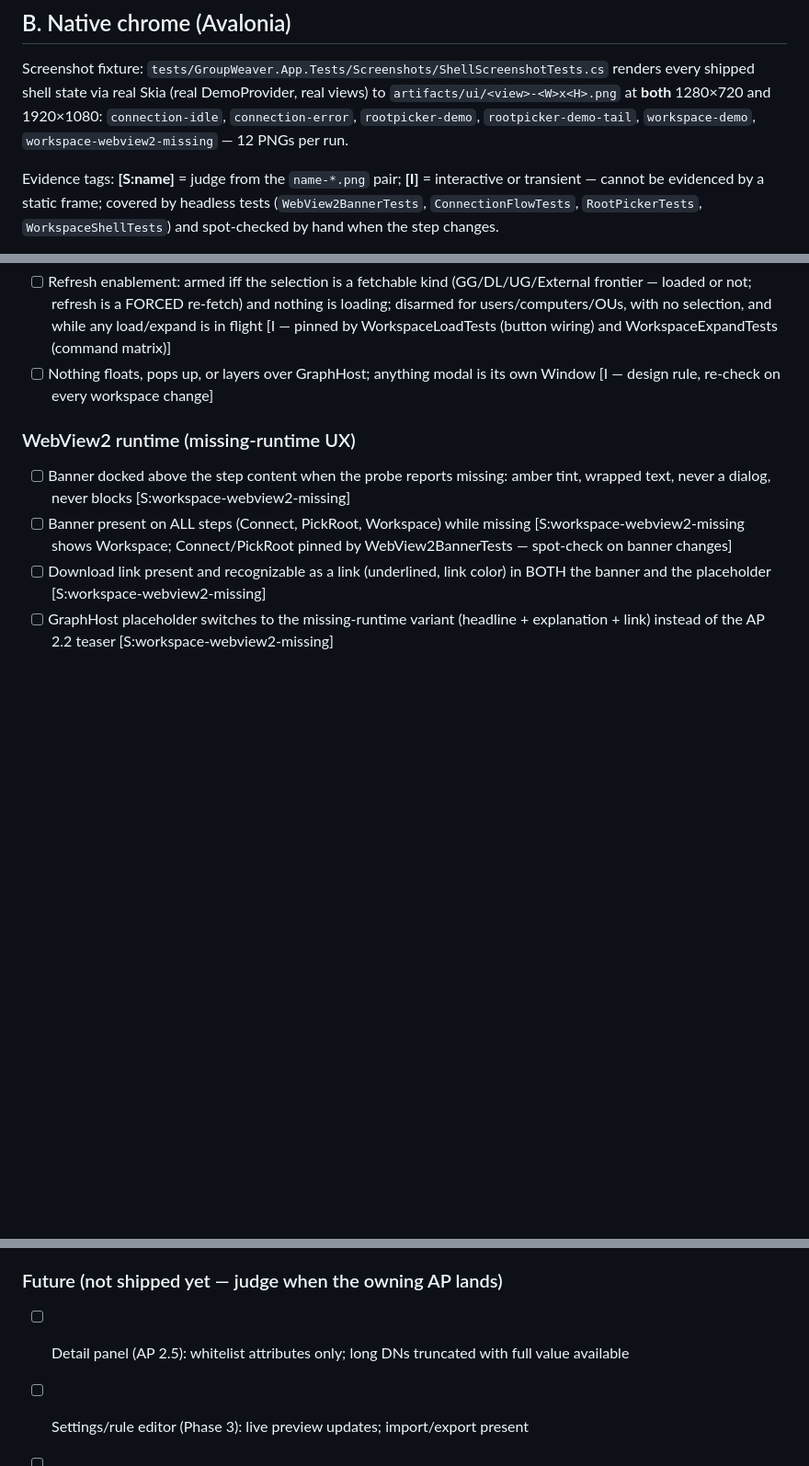
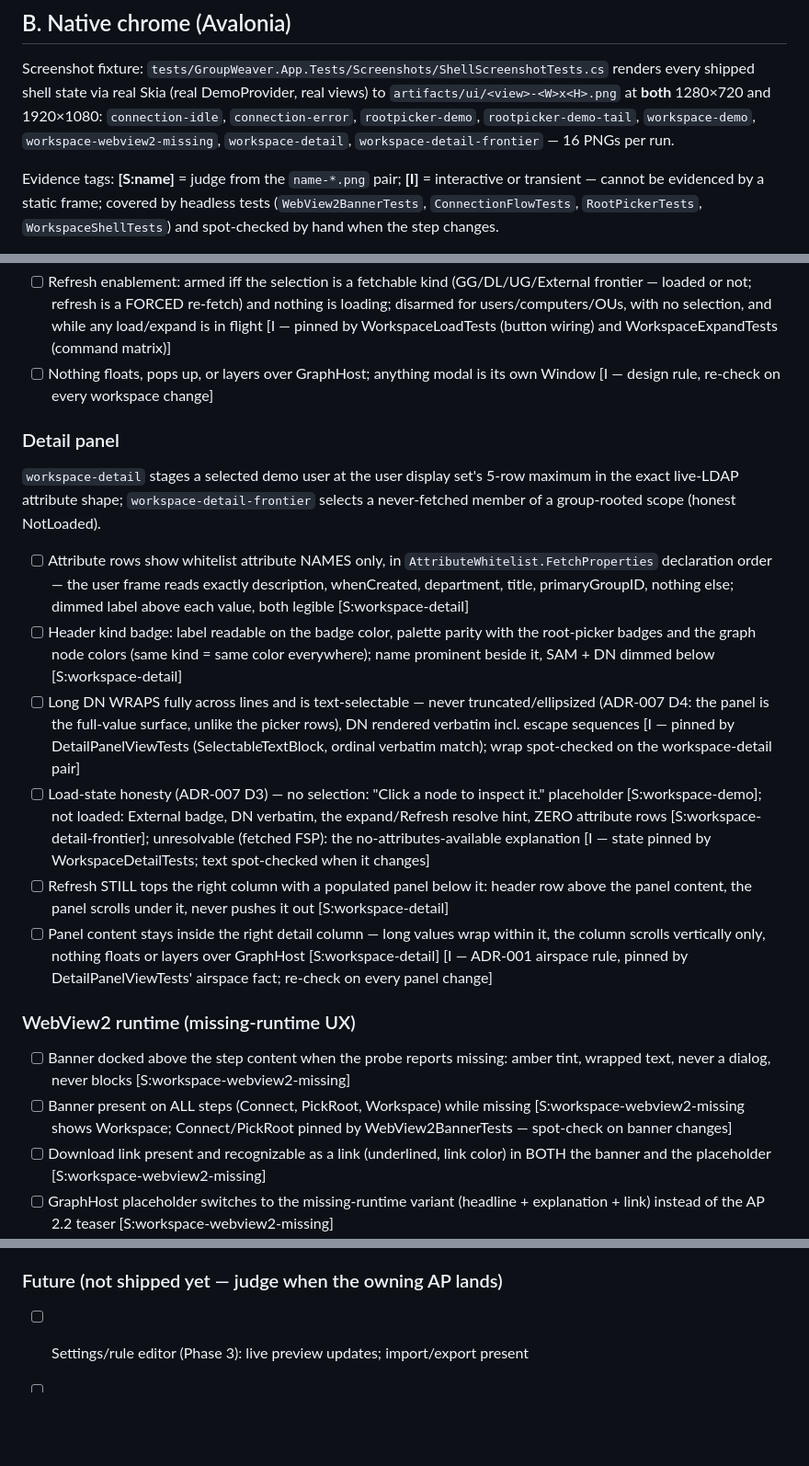
Before and after one commit to Atrono/GroupWeaver, a Markdown page: docs/ui-checklist.md, 3 parts joined by grey strips. Shown at 92% size. Drawn GitHub-style; blank space fills up the shorter version.

Commit message:
docs(ui): checklist detail-panel section (AP 2.5 S4)
Replaces the pre-design Future line ("long DNs truncated" — superseded by
ADR-007 D4: wrap + selectable, the panel IS the full-value surface) with a
real Detail panel subsection in section B, judged from the S4 fixtures
workspace-detail (5-row user display-set maximum) and
workspace-detail-frontier (honest NotLoaded). Fixture list updated to the
8 views / 16 PNGs the screenshot tests now render.

Co-Authored-By: Claude Fable 5 <noreply@anthropic.com>

```diff
--- a/docs/ui-checklist.md
+++ b/docs/ui-checklist.md
@@ -37,7 +37,8 @@ Screenshot fixture: `tests/GroupWeaver.App.Tests/Screenshots/ShellScreenshotTest
 renders every shipped shell state via real Skia (real DemoProvider, real views) to
 `artifacts/ui/<view>-<W>x<H>.png` at **both** 1280×720 and 1920×1080:
 `connection-idle`, `connection-error`, `rootpicker-demo`, `rootpicker-demo-tail`,
-`workspace-demo`, `workspace-webview2-missing` — 12 PNGs per run.
+`workspace-demo`, `workspace-webview2-missing`, `workspace-detail`,
+`workspace-detail-frontier` — 16 PNGs per run.
 
 Evidence tags: **[S:name]** = judge from the `name-*.png` pair; **[I]** = interactive
 or transient — cannot be evidenced by a static frame; covered by headless tests
@@ -73,6 +74,19 @@ and spot-checked by hand when the step changes.
 - [ ] Refresh enablement: armed iff the selection is a fetchable kind (GG/DL/UG/External frontier — loaded or not; refresh is a FORCED re-fetch) and nothing is loading; disarmed for users/computers/OUs, with no selection, and while any load/expand is in flight [I — pinned by WorkspaceLoadTests (button wiring) and WorkspaceExpandTests (command matrix)]
 - [ ] Nothing floats, pops up, or layers over GraphHost; anything modal is its own Window [I — design rule, re-check on every workspace change]
 
+### Detail panel
+
+`workspace-detail` stages a selected demo user at the user display set's 5-row
+maximum in the exact live-LDAP attribute shape; `workspace-detail-frontier`
+selects a never-fetched member of a group-rooted scope (honest NotLoaded).
+
+- [ ] Attribute rows show whitelist attribute NAMES only, in `AttributeWhitelist.FetchProperties` declaration order — the user frame reads exactly description, whenCreated, department, title, primaryGroupID, nothing else; dimmed label above each value, both legible [S:workspace-detail]
+- [ ] Header kind badge: label readable on the badge color, palette parity with the root-picker badges and the graph node colors (same kind = same color everywhere); name prominent beside it, SAM + DN dimmed below [S:workspace-detail]
+- [ ] Long DN WRAPS fully across lines and is text-selectable — never truncated/ellipsized (ADR-007 D4: the panel is the full-value surface, unlike the picker rows), DN rendered verbatim incl. escape sequences [I — pinned by DetailPanelViewTests (SelectableTextBlock, ordinal verbatim match); wrap spot-checked on the workspace-detail pair]
+- [ ] Load-state honesty (ADR-007 D3) — no selection: "Click a node to inspect it." placeholder [S:workspace-demo]; not loaded: External badge, DN verbatim, the expand/Refresh resolve hint, ZERO attribute rows [S:workspace-detail-frontier]; unresolvable (fetched FSP): the no-attributes-available explanation [I — state pinned by WorkspaceDetailTests; text spot-checked when it changes]
+- [ ] Refresh STILL tops the right column with a populated panel below it: header row above the panel content, the panel scrolls under it, never pushes it out [S:workspace-detail]
+- [ ] Panel content stays inside the right detail column — long values wrap within it, the column scrolls vertically only, nothing floats or layers over GraphHost [S:workspace-detail] [I — ADR-001 airspace rule, pinned by DetailPanelViewTests' airspace fact; re-check on every panel change]
+
 ### WebView2 runtime (missing-runtime UX)
 
 - [ ] Banner docked above the step content when the probe reports missing: amber tint, wrapped text, never a dialog, never blocks [S:workspace-webview2-missing]
@@ -90,6 +104,5 @@ and spot-checked by hand when the step changes.
 
 ### Future (not shipped yet — judge when the owning AP lands)
 
-- [ ] Detail panel (AP 2.5): whitelist attributes only; long DNs truncated with full value available
 - [ ] Settings/rule editor (Phase 3): live preview updates; import/export present
 - [ ] Violation sidebar (AP 3.4): list with jump-to-node; "unexpanded areas are unchecked" notice visible
```
